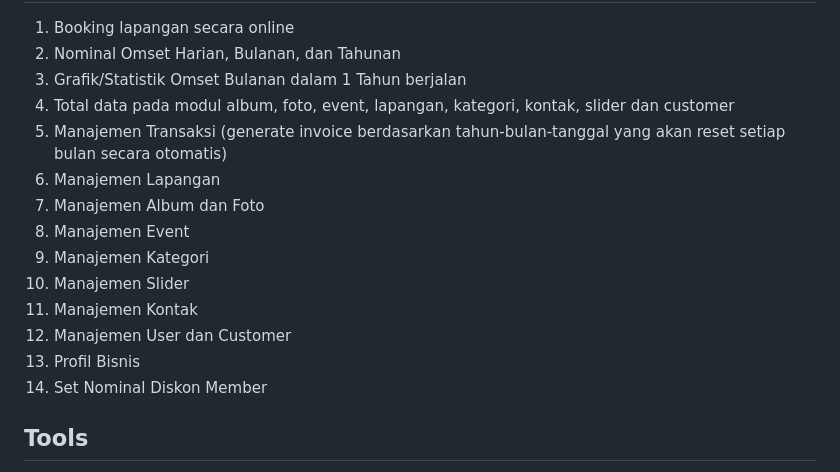
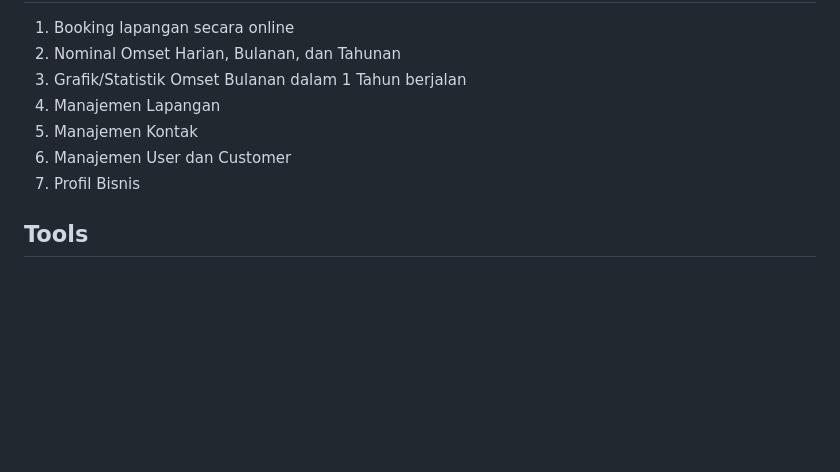
Before and after one commit to ppuuussspita/rent-lapangan, a Markdown page: README.md, the part around the change. Drawn GitHub-style; blank space fills up the shorter version.

```diff
--- a/README.md
+++ b/README.md
@@ -6,17 +6,10 @@ Project ini dibuat dengan tujuan membantu Anda yang sedang belajar Codeigniter 3
   <li>Booking lapangan secara online</li>
   <li>Nominal Omset Harian, Bulanan, dan Tahunan</li>
   <li>Grafik/Statistik Omset Bulanan dalam 1 Tahun berjalan</li>
-  <li>Total data pada modul album, foto, event, lapangan, kategori, kontak, slider dan customer</li>
-  <li>Manajemen Transaksi (generate invoice berdasarkan tahun-bulan-tanggal yang akan reset setiap bulan secara otomatis)</li>
   <li>Manajemen Lapangan</li>
-  <li>Manajemen Album dan Foto</li>
-  <li>Manajemen Event</li>
-  <li>Manajemen Kategori</li>
-  <li>Manajemen Slider</li>
   <li>Manajemen Kontak</li>
   <li>Manajemen User dan Customer</li>
   <li>Profil Bisnis</li>
-  <li>Set Nominal Diskon Member</li>
 </ol>
 
 <h2>Tools</h2>
```
